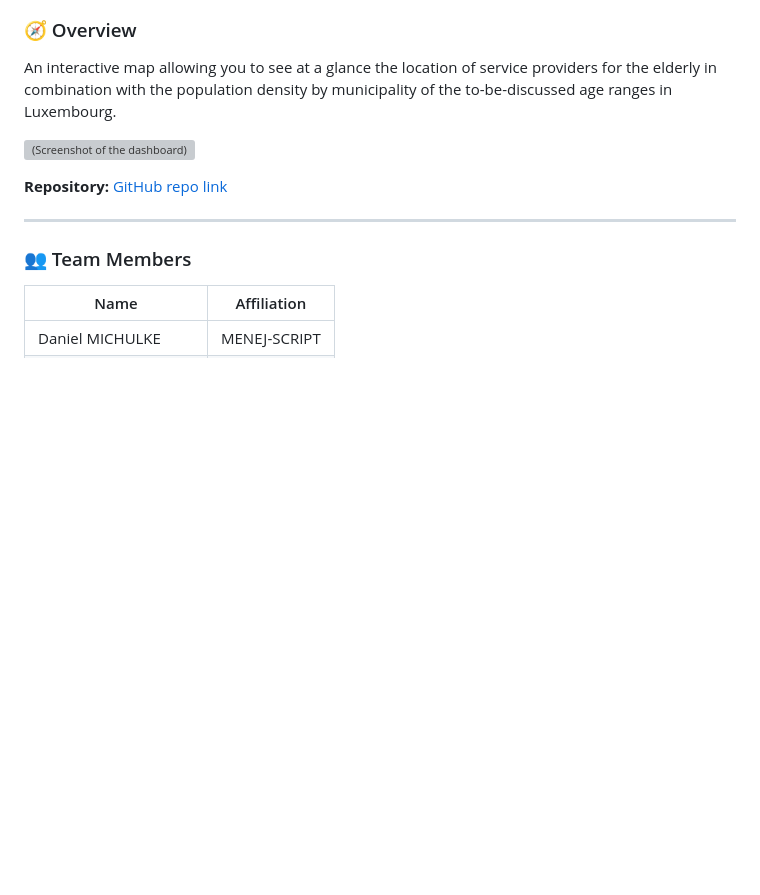
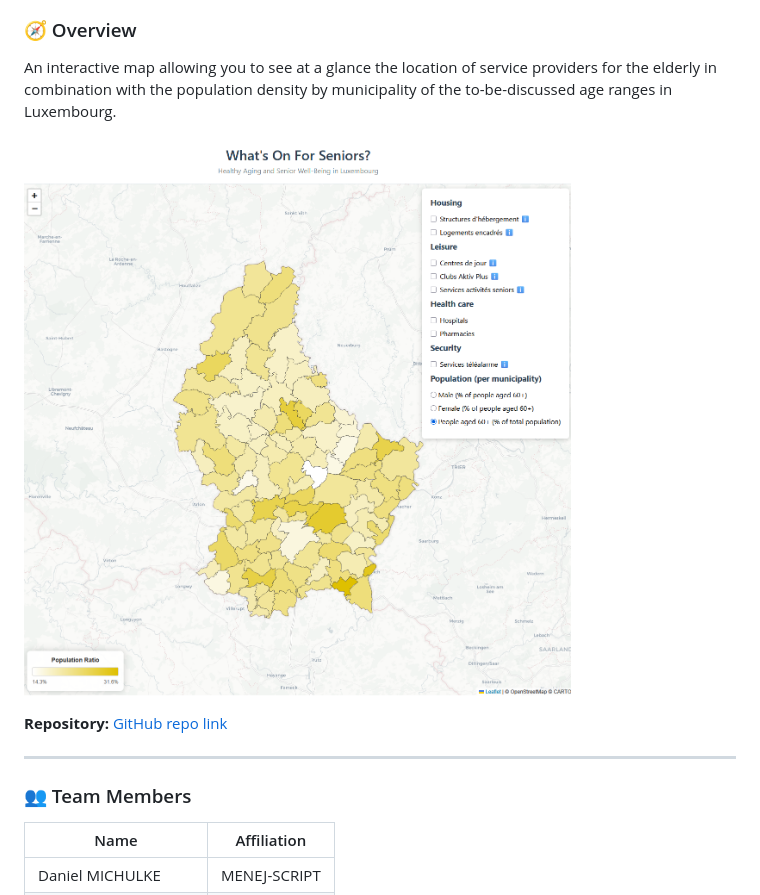
Before and after one commit to xkamphaus/STATEC_hackathon_2025, a Markdown page: README.md, the part around the change. Drawn GitHub-style; blank space fills up the shorter version; grey boxes are pictures that could not be loaded.

Commit message:
fix image path in readme

```diff
--- a/README.md
+++ b/README.md
@@ -7,7 +7,7 @@
 ### 🧭 Overview
 An interactive map allowing you to see at a glance the location of service providers for the elderly in combination with the population density by municipality of the to-be-discussed age ranges in Luxembourg.
 
-![(Screenshot of the dashboard)](../manual_data_imports/dashboard_screenshot.png)
+![(Screenshot of the dashboard)](/manual_data_imports/dashboard_screenshot.png)
 
 **Repository:** [GitHub repo link](https://github.com/xkamphaus/STATEC_hackathon_2025)
 
```
